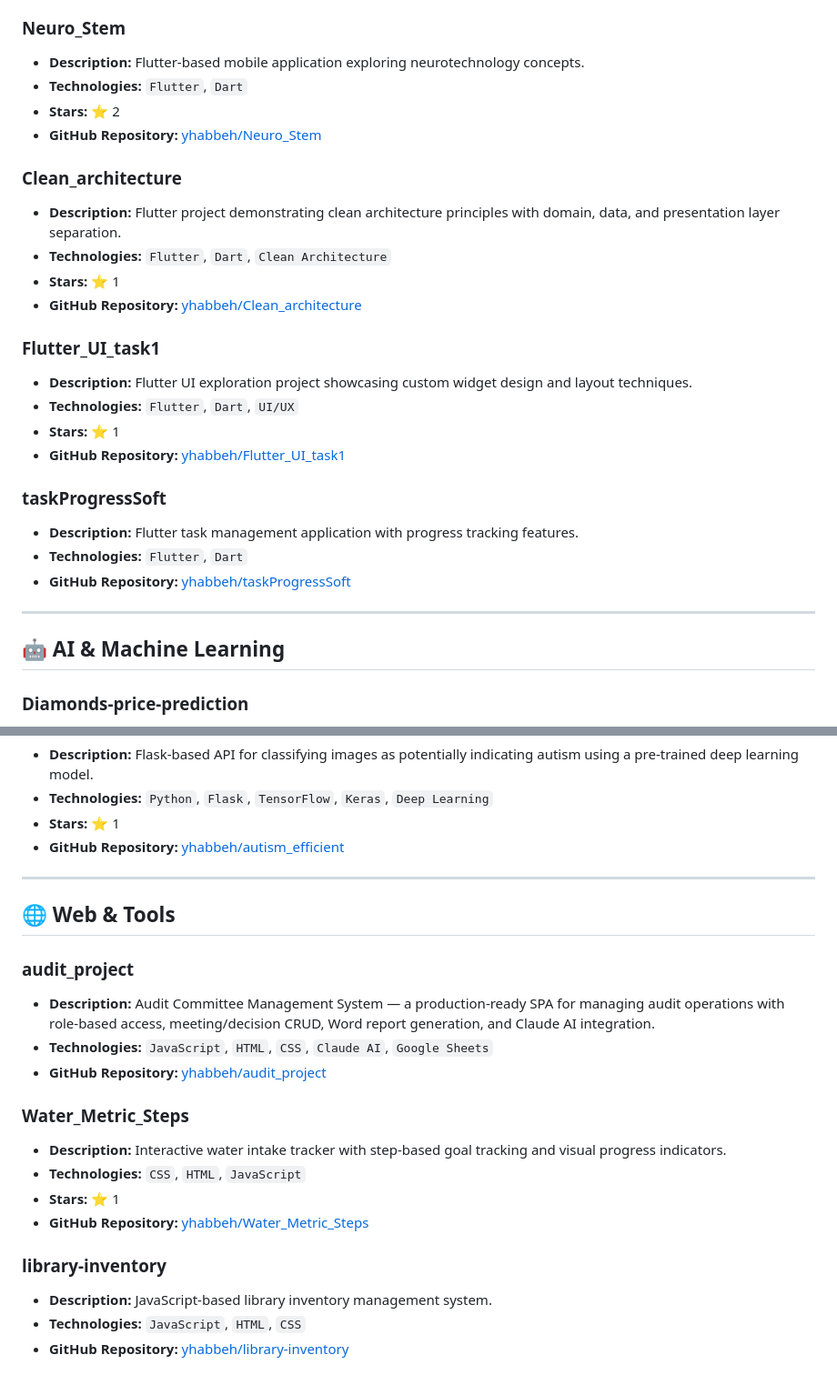
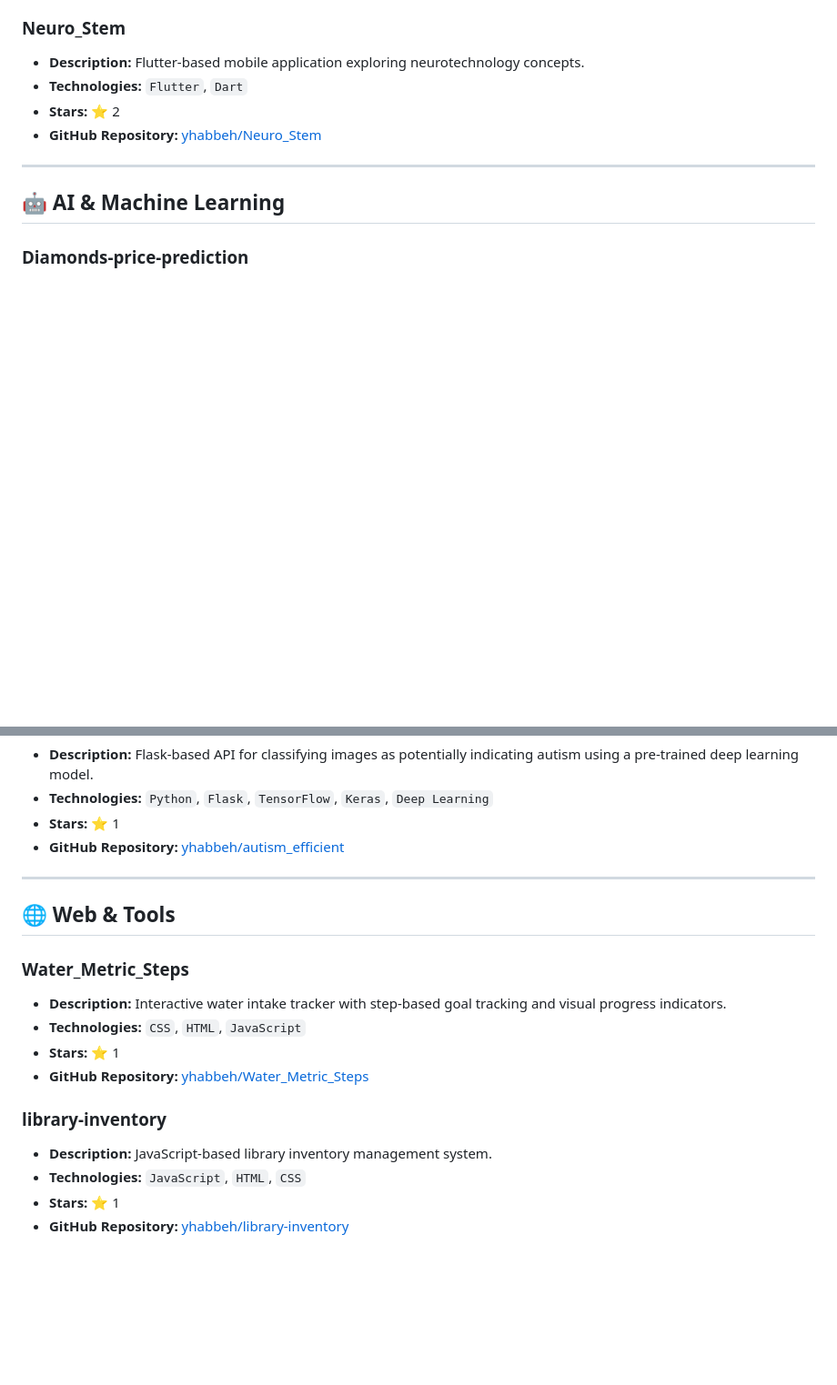
Before and after one commit to yhabbeh/portofolio, a Markdown page: projects.md, 2 parts joined by grey strips. Shown at 91% size. Drawn GitHub-style; blank space fills up the shorter version.

```diff
--- a/projects.md
+++ b/projects.md
@@ -33,23 +59,6 @@ A comprehensive overview of open-source projects spanning Mobile Applications, A
 * **Technologies:** `Flutter`, `Dart`
 * **Stars:** ⭐ 2
 * **GitHub Repository:** [yhabbeh/Neuro_Stem](https://github.com/yhabbeh/Neuro_Stem)
-
-### Clean_architecture
-* **Description:** Flutter project demonstrating clean architecture principles with domain, data, and presentation layer separation.
-* **Technologies:** `Flutter`, `Dart`, `Clean Architecture`
-* **Stars:** ⭐ 1
-* **GitHub Repository:** [yhabbeh/Clean_architecture](https://github.com/yhabbeh/Clean_architecture)
-
-### Flutter_UI_task1
-* **Description:** Flutter UI exploration project showcasing custom widget design and layout techniques.
-* **Technologies:** `Flutter`, `Dart`, `UI/UX`
-* **Stars:** ⭐ 1
-* **GitHub Repository:** [yhabbeh/Flutter_UI_task1](https://github.com/yhabbeh/Flutter_UI_task1)
-
-### taskProgressSoft
-* **Description:** Flutter task management application with progress tracking features.
-* **Technologies:** `Flutter`, `Dart`
-* **GitHub Repository:** [yhabbeh/taskProgressSoft](https://github.com/yhabbeh/taskProgressSoft)
 
 ---
 
@@ -71,11 +80,6 @@ A comprehensive overview of open-source projects spanning Mobile Applications, A
 
 ## 🌐 Web & Tools
 
-### audit_project
-* **Description:** Audit Committee Management System — a production-ready SPA for managing audit operations with role-based access, meeting/decision CRUD, Word report generation, and Claude AI integration.
-* **Technologies:** `JavaScript`, `HTML`, `CSS`, `Claude AI`, `Google Sheets`
-* **GitHub Repository:** [yhabbeh/audit_project](https://github.com/yhabbeh/audit_project)
-
 ### Water_Metric_Steps
 * **Description:** Interactive water intake tracker with step-based goal tracking and visual progress indicators.
 * **Technologies:** `CSS`, `HTML`, `JavaScript`
@@ -85,4 +89,5 @@ A comprehensive overview of open-source projects spanning Mobile Applications, A
 ### library-inventory
 * **Description:** JavaScript-based library inventory management system.
 * **Technologies:** `JavaScript`, `HTML`, `CSS`
+* **Stars:** ⭐ 1
 * **GitHub Repository:** [yhabbeh/library-inventory](https://github.com/yhabbeh/library-inventory)
```
Also changed, not shown: other parts of projects.md (+37 -11 lines), README.md (+44 -43 lines).
